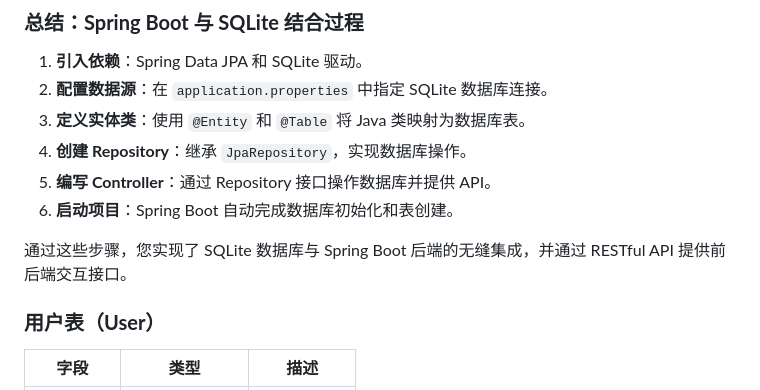
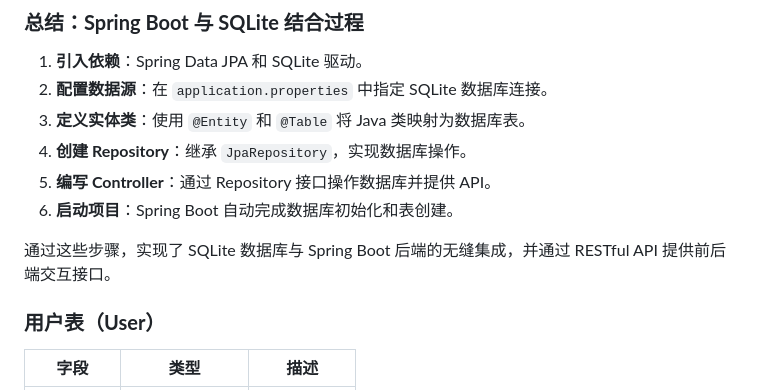
Before and after one commit to JzzzX/StudenScore_Management, a Markdown page: readme.md, the part around the change. Drawn GitHub-style.

```diff
--- a/readme.md
+++ b/readme.md
@@ -482,7 +482,7 @@ public class StudentManagementApplication {
 5. **编写 Controller**：通过 Repository 接口操作数据库并提供 API。
 6. **启动项目**：Spring Boot 自动完成数据库初始化和表创建。
 
-通过这些步骤，您实现了 SQLite 数据库与 Spring Boot 后端的无缝集成，并通过 RESTful API 提供前后端交互接口。
+通过这些步骤，实现了 SQLite 数据库与 Spring Boot 后端的无缝集成，并通过 RESTful API 提供前后端交互接口。
 
 ### **用户表（User）**
 
```
